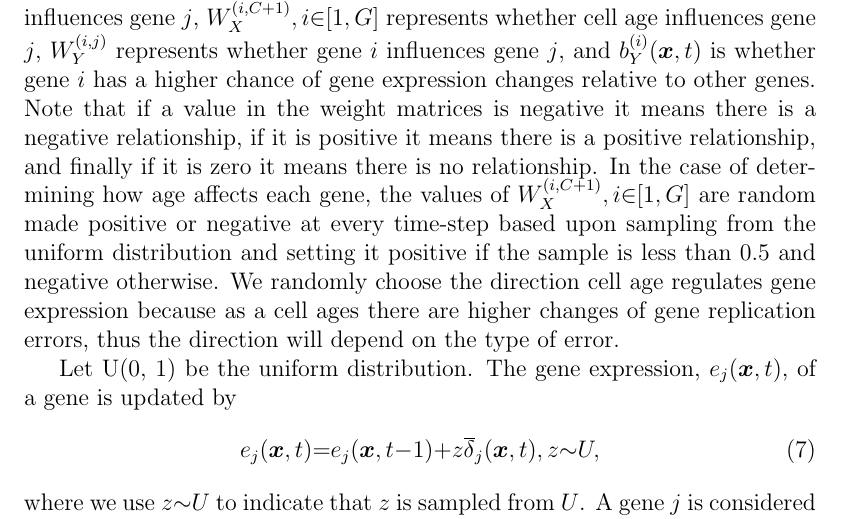
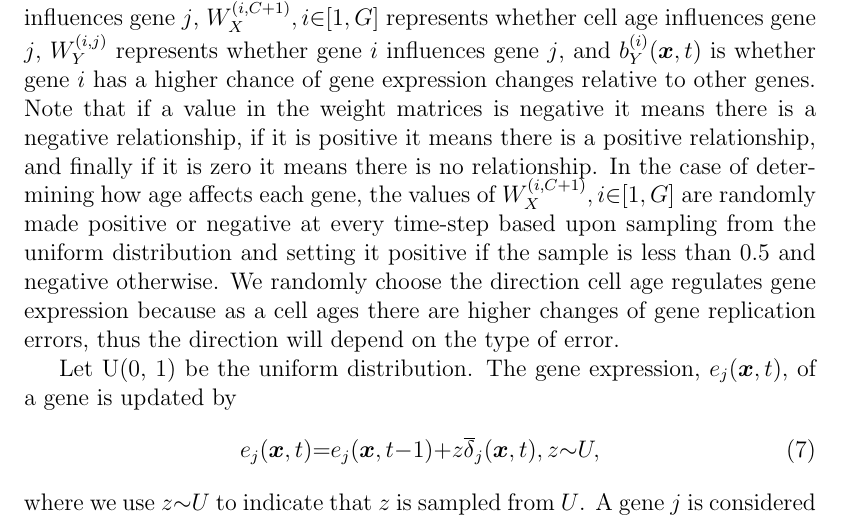
Before and after one commit to KarlJack47/HybridCAFieldCancerization, a LaTeX thesis (MSc_Thesis/tex/Chapter2Model/gene_expression_nn.tex): part of page 7 of 7, cut so that both start at the same text. Compiled offline with pdfLaTeX.

Commit message:
1. Fixed grammar error.

```diff
--- a/MSc_Thesis/tex/Chapter2Model/gene_expression_nn.tex
+++ b/MSc_Thesis/tex/Chapter2Model/gene_expression_nn.tex
@@ -278,7 +278,7 @@ higher chance of gene expression changes relative to other genes. Note that if a
 value in the weight matrices is negative it means there is a negative relationship,
 if it is positive it means there is a positive relationship, and finally if it is
 zero it means there is no relationship. In the case of determining how age affects
-each gene, the values of $W_{X}^{(i,C {+} 1)}, i {\in} [1, G]$ are random made
+each gene, the values of $W_{X}^{(i,C {+} 1)}, i {\in} [1, G]$ are randomly made
 positive or negative at every time-step based upon sampling from the uniform distribution and setting it
 positive if the sample is less than 0.5 and negative otherwise. We randomly choose the direction cell age regulates gene expression because as a cell ages there are higher changes of gene replication errors, thus the direction will depend on the type of error.
 
```
